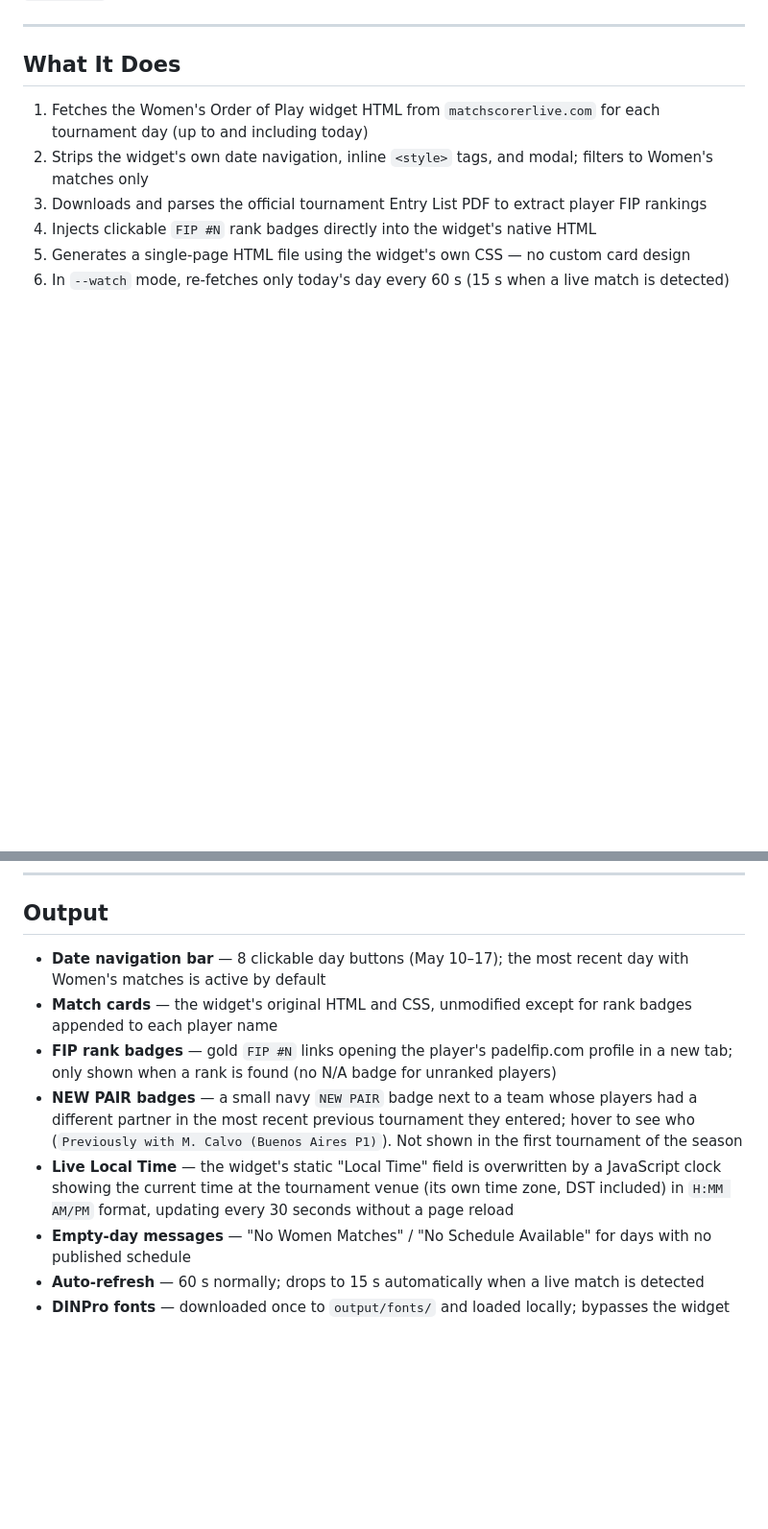
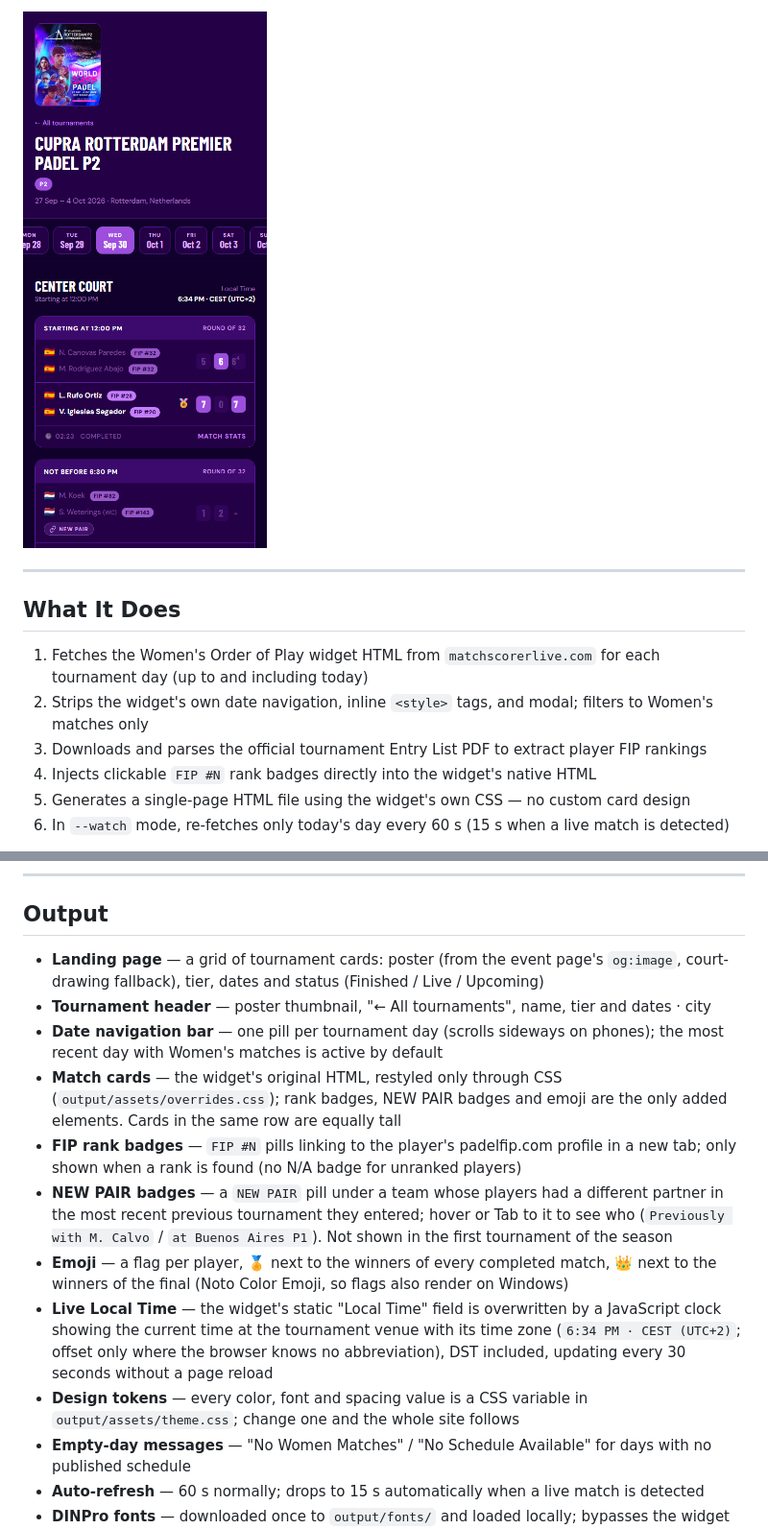
Before and after one commit to AysuSulucay/Premier-Padel-Tour-Women-oop-viewer, a Markdown page: README.md, 2 parts joined by grey strips. Shown at 96% size. Rendered like a GitHub page; pictures changed too: docs/screenshots/tournament-narrow.png (added); blank space fills up the shorter version.

```diff
--- a/README.md
+++ b/README.md
@@ -6,3 +21,4 @@ A Python tool that fetches live tournament data from the FIP match widget and ge
+<img src="docs/screenshots/tournament-narrow.png" alt="Tournament page on a narrow screen" width="360">
 
 ---
 
@@ -19,11 +35,15 @@ A Python tool that fetches live tournament data from the FIP match widget and ge
 
 ## Output
 
-- **Date navigation bar** — 8 clickable day buttons (May 10–17); the most recent day with Women's matches is active by default
-- **Match cards** — the widget's original HTML and CSS, unmodified except for rank badges appended to each player name
-- **FIP rank badges** — gold `FIP #N` links opening the player's padelfip.com profile in a new tab; only shown when a rank is found (no N/A badge for unranked players)
-- **NEW PAIR badges** — a small navy `NEW PAIR` badge next to a team whose players had a different partner in the most recent previous tournament they entered; hover to see who (`Previously with M. Calvo (Buenos Aires P1)`). Not shown in the first tournament of the season
-- **Live Local Time** — the widget's static "Local Time" field is overwritten by a JavaScript clock showing the current time at the tournament venue (its own time zone, DST included) in `H:MM AM/PM` format, updating every 30 seconds without a page reload
+- **Landing page** — a grid of tournament cards: poster (from the event page's `og:image`, court-drawing fallback), tier, dates and status (Finished / Live / Upcoming)
+- **Tournament header** — poster thumbnail, "← All tournaments", name, tier and dates · city
+- **Date navigation bar** — one pill per tournament day (scrolls sideways on phones); the most recent day with Women's matches is active by default
+- **Match cards** — the widget's original HTML, restyled only through CSS (`output/assets/overrides.css`); rank badges, NEW PAIR badges and emoji are the only added elements. Cards in the same row are equally tall
+- **FIP rank badges** — `FIP #N` pills linking to the player's padelfip.com profile in a new tab; only shown when a rank is found (no N/A badge for unranked players)
+- **NEW PAIR badges** — a `NEW PAIR` pill under a team whose players had a different partner in the most recent previous tournament they entered; hover or Tab to it to see who (`Previously with M. Calvo` / `at Buenos Aires P1`). Not shown in the first tournament of the season
+- **Emoji** — a flag per player, 🏅 next to the winners of every completed match, 👑 next to the winners of the final (Noto Color Emoji, so flags also render on Windows)
+- **Live Local Time** — the widget's static "Local Time" field is overwritten by a JavaScript clock showing the current time at the tournament venue with its time zone (`6:34 PM · CEST (UTC+2)`; offset only where the browser knows no abbreviation), DST included, updating every 30 seconds without a page reload
+- **Design tokens** — every color, font and spacing value is a CSS variable in `output/assets/theme.css`; change one and the whole site follows
 - **Empty-day messages** — "No Women Matches" / "No Schedule Available" for days with no published schedule
 - **Auto-refresh** — 60 s normally; drops to 15 s automatically when a live match is detected
 - **DINPro fonts** — downloaded once to `output/fonts/` and loaded locally; bypasses the widget server's CORS restriction
```
Also changed, not shown: other parts of README.md (+18 -1 lines), CLAUDE.md (+15 -3 lines), docs/screenshots/landing.png (added), docs/screenshots/tournament.png (added), 1 other file.
